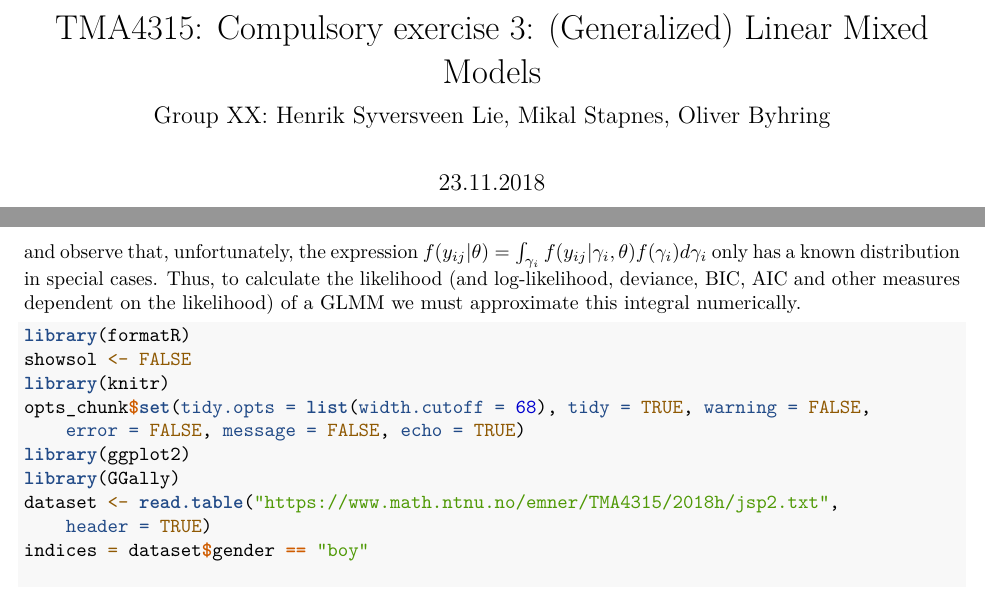
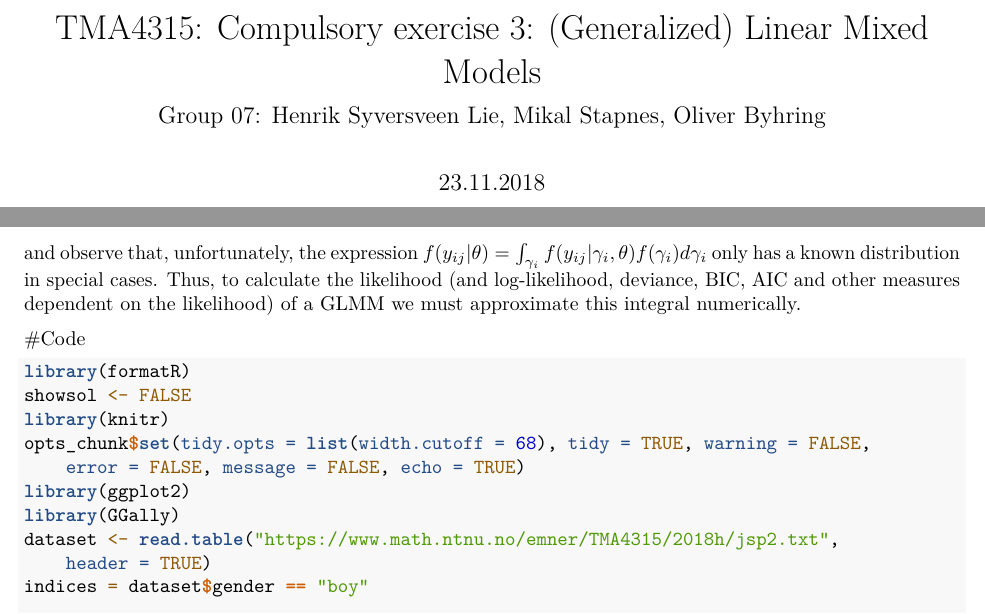
Before and after one commit to henrisli/TMA4315_Comp_ex_3, an R Markdown document (TMA4315_Comp_ex_3.Rmd): two parts of pages 1 and 7 of 8, joined at a grey line, cut so that both start at the same text. Rendered offline with R 4.5, knitr and Pandoc, then LaTeX, with nearby package versions; some code elsewhere in the file could not run offline.

Commit message:
Group number

````diff
--- a/TMA4315_Comp_ex_3.Rmd
+++ b/TMA4315_Comp_ex_3.Rmd
@@ -9,7 +9,7 @@ output:
     toc_depth: 2
     toc_float: yes
 date: "`r format(Sys.time(), '%d.%m.%Y')`"
-subtitle: 'Group XX: Henrik Syversveen Lie, Mikal Stapnes, Oliver Byhring'
+subtitle: 'Group 07: Henrik Syversveen Lie, Mikal Stapnes, Oliver Byhring'
 ---
 
 ```{r setup, include = FALSE}
@@ -301,6 +301,7 @@ $$L(\mathbf{\theta}) = \prod_{i=1}^m f(y_{ij} \lvert \mathbf{\theta}) = \prod_{i
 
 and observe that, unfortunately, the expression $f(y_{ij} \lvert \mathbf{\theta}) = \int_{\gamma_i} f(y_{ij} \lvert \gamma_i, \mathbf{\theta})f(\gamma_i)d\gamma_i$ only has a known distribution in special cases. Thus, to calculate the likelihood (and log-likelihood, deviance, BIC, AIC and other measures dependent on the likelihood) of a GLMM we must approximate this integral numerically.
 
+#Code
 ```{r, eval = F, echo = T}
 library(formatR)
 showsol <- FALSE
````
